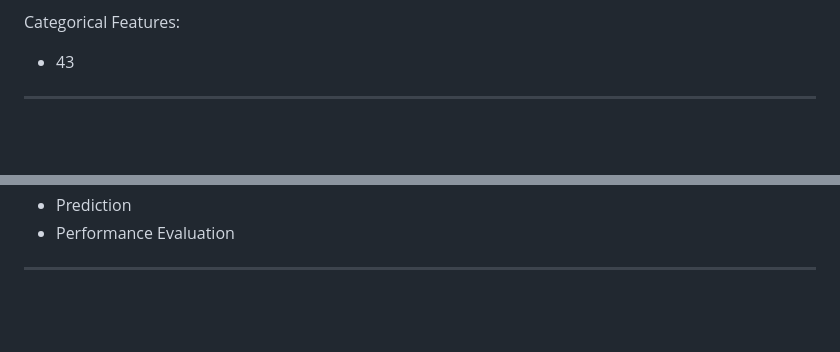
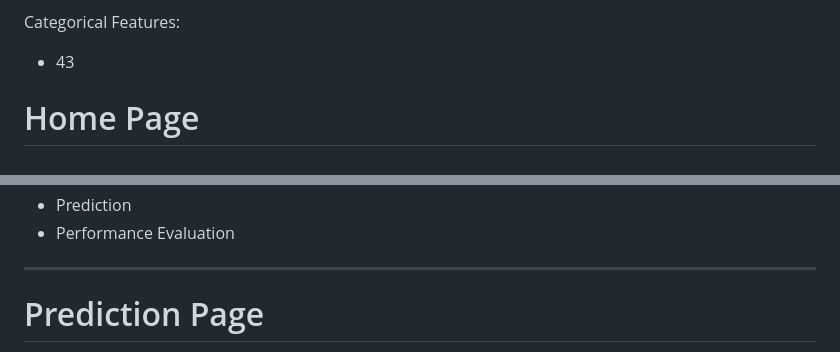
Before and after one commit to suthiA31/AximSoft_EOWA, a Markdown page: Week_08/Documentaion.md, 2 parts joined by grey strips. Rendered like a GitHub page; blank space fills up the shorter version.

Commit message:
Update documentation with Home and Prediction page images
Added images and sections for Home and Prediction pages.

```diff
--- a/Week_08/Documentaion.md
+++ b/Week_08/Documentaion.md
@@ -25,4 +25,5 @@ Numerical Features:
 
 Categorical Features:
 - 43
+# Home Page
 
@@ -139,4 +141,5 @@ Training Process
 - Performance Evaluation
 
 ---
+# Prediction Page
 
```
Also changed, not shown: other parts of Week_08/Documentaion.md (+2 -0 lines).
